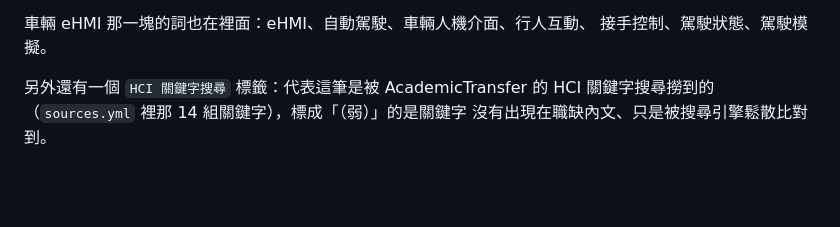
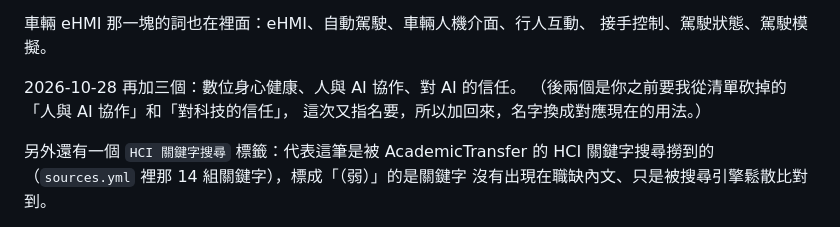
Before and after one commit to vvn-hsu/phd, a Markdown page: README.md, the part around the change. Rendered like a GitHub page; blank space fills up the shorter version.

Commit message:
docs: 補上新加的三個綠色關鍵字
Co-Authored-By: Claude Opus 5 <noreply@anthropic.com>
Claude-Session: https://claude.ai/code/session_01KxkybXcGY19f81YNA7HcYn

```diff
--- a/README.md
+++ b/README.md
@@ -50,6 +50,10 @@ VR XR AR、眼動追蹤、腦機介面、腦電、觸覺回饋、穿戴式、無
 
 車輛 eHMI 那一塊的詞也在裡面：eHMI、自動駕駛、車輛人機介面、行人互動、
 接手控制、駕駛狀態、駕駛模擬。
+
+2026-10-28 再加三個：數位身心健康、人與 AI 協作、對 AI 的信任。
+（後兩個是你之前要我從清單砍掉的「人與 AI 協作」和「對科技的信任」，
+這次又指名要，所以加回來，名字換成對應現在的用法。）
 
 另外還有一個 `HCI 關鍵字搜尋` 標籤：代表這筆是被 AcademicTransfer 的 HCI
 關鍵字搜尋撈到的（`sources.yml` 裡那 14 組關鍵字），標成「（弱）」的是關鍵字
```
